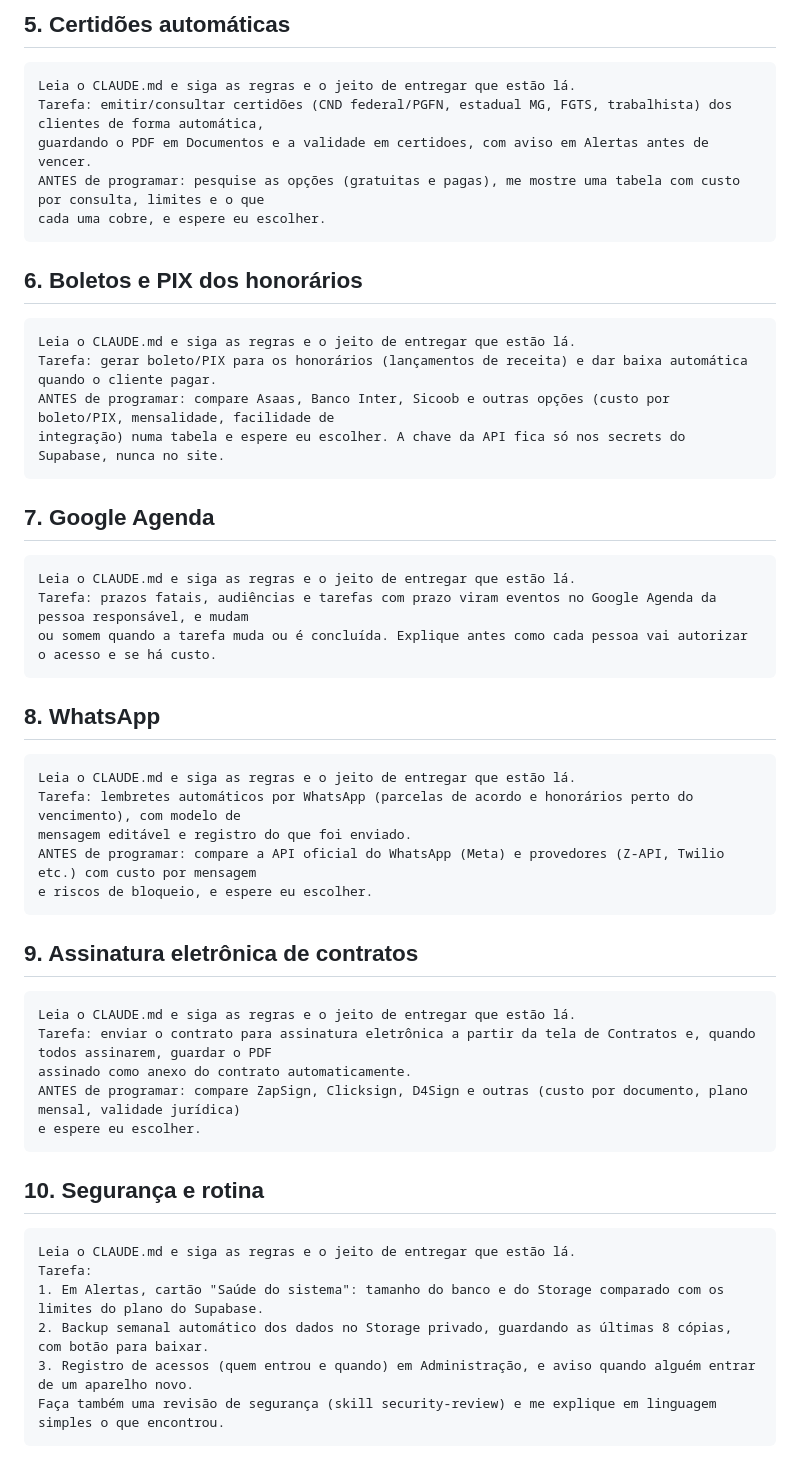
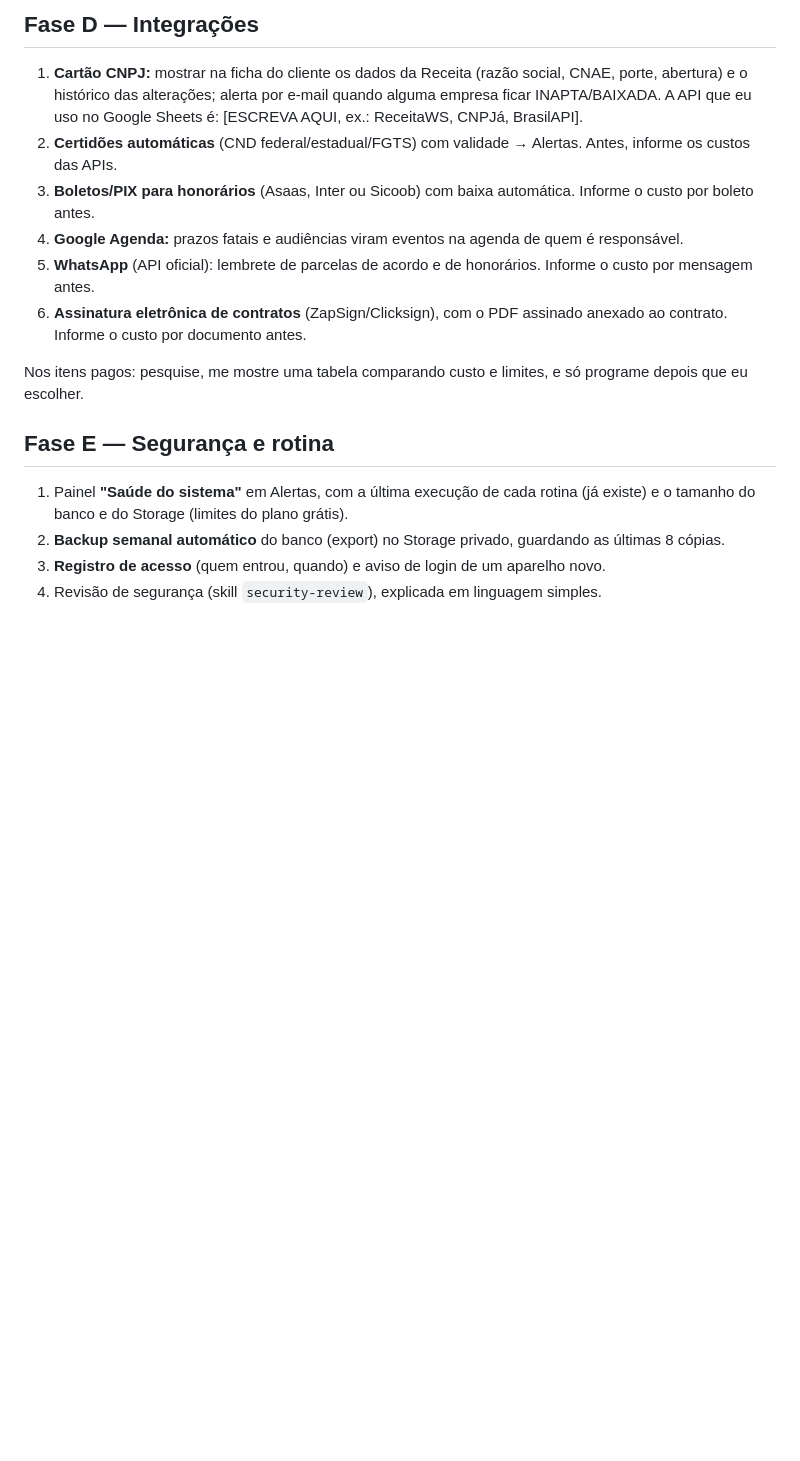
Before and after one commit to Pedromgsam/ERP, a Markdown page: sistema/PROMPT-MELHORIAS.md, the part around one of its changes. Rendered like a GitHub page; blank space fills up the shorter version.

Commit message:
PROMPT-MELHORIAS: volta ao prompt único, com foco em design
Co-Authored-By: Claude Opus 5.5 <noreply@anthropic.com>
Claude-Session: https://claude.ai/code/session_011mjKtp2r5jRiuEsunD38oM

````diff
--- a/sistema/PROMPT-MELHORIAS.md
+++ b/sistema/PROMPT-MELHORIAS.md
@@ -77,58 +73,22 @@ Tarefa:
 
-## 5. Certidões automáticas
+## Fase D — Integrações
 
-```
-Leia o CLAUDE.md e siga as regras e o jeito de entregar que estão lá.
-Tarefa: emitir/consultar certidões (CND federal/PGFN, estadual MG, FGTS, trabalhista) dos clientes de forma automática,
-guardando o PDF em Documentos e a validade em certidoes, com aviso em Alertas antes de vencer.
-ANTES de programar: pesquise as opções (gratuitas e pagas), me mostre uma tabela com custo por consulta, limites e o que
-cada uma cobre, e espere eu escolher.
-```
+1. **Cartão CNPJ:** mostrar na ficha do cliente os dados da Receita (razão social, CNAE, porte, abertura) e o
+   histórico das alterações; alerta por e-mail quando alguma empresa ficar INAPTA/BAIXADA.
+   A API que eu uso no Google Sheets é: [ESCREVA AQUI, ex.: ReceitaWS, CNPJá, BrasilAPI].
+2. **Certidões automáticas** (CND federal/estadual/FGTS) com validade → Alertas. Antes, informe os custos das APIs.
+3. **Boletos/PIX para honorários** (Asaas, Inter ou Sicoob) com baixa automática. Informe o custo por boleto antes.
+4. **Google Agenda:** prazos fatais e audiências viram eventos na agenda de quem é responsável.
+5. **WhatsApp** (API oficial): lembrete de parcelas de acordo e de honorários. Informe o custo por mensagem antes.
+6. **Assinatura eletrônica de contratos** (ZapSign/Clicksign), com o PDF assinado anexado ao contrato.
+   Informe o custo por documento antes.
 
-## 6. Boletos e PIX dos honorários
+Nos itens pagos: pesquise, me mostre uma tabela comparando custo e limites, e só programe depois que eu escolher.
 
-```
-Leia o CLAUDE.md e siga as regras e o jeito de entregar que estão lá.
-Tarefa: gerar boleto/PIX para os honorários (lançamentos de receita) e dar baixa automática quando o cliente pagar.
-ANTES de programar: compare Asaas, Banco Inter, Sicoob e outras opções (custo por boleto/PIX, mensalidade, facilidade de
-integração) numa tabela e espere eu escolher. A chave da API fica só nos secrets do Supabase, nunca no site.
-```
+## Fase E — Segurança e rotina
 
-## 7. Google Agenda
-
-```
-Leia o CLAUDE.md e siga as regras e o jeito de entregar que estão lá.
-Tarefa: prazos fatais, audiências e tarefas com prazo viram eventos no Google Agenda da pessoa responsável, e mudam
-ou somem quando a tarefa muda ou é concluída. Explique antes como cada pessoa vai autorizar o acesso e se há custo.
-```
-
-## 8. WhatsApp
-
-```
-Leia o CLAUDE.md e siga as regras e o jeito de entregar que estão lá.
-Tarefa: lembretes automáticos por WhatsApp (parcelas de acordo e honorários perto do vencimento), com modelo de
-mensagem editável e registro do que foi enviado.
-ANTES de programar: compare a API oficial do WhatsApp (Meta) e provedores (Z-API, Twilio etc.) com custo por mensagem
-e riscos de bloqueio, e espere eu escolher.
-```
-
-## 9. Assinatura eletrônica de contratos
-
-```
-Leia o CLAUDE.md e siga as regras e o jeito de entregar que estão lá.
-Tarefa: enviar o contrato para assinatura eletrônica a partir da tela de Contratos e, quando todos assinarem, guardar o PDF
-assinado como anexo do contrato automaticamente.
-ANTES de programar: compare ZapSign, Clicksign, D4Sign e outras (custo por documento, plano mensal, validade jurídica)
-e espere eu escolher.
-```
-
-## 10. Segurança e rotina
-
-```
-Leia o CLAUDE.md e siga as regras e o jeito de entregar que estão lá.
-Tarefa:
-1. Em Alertas, cartão "Saúde do sistema": tamanho do banco e do Storage comparado com os limites do plano do Supabase.
-2. Backup semanal automático dos dados no Storage privado, guardando as últimas 8 cópias, com botão para baixar.
-3. Registro de acessos (quem entrou e quando) em Administração, e aviso quando alguém entrar de um aparelho novo.
-Faça também uma revisão de segurança (skill security-review) e me explique em linguagem simples o que encontrou.
-```
+1. Painel **"Saúde do sistema"** em Alertas, com a última execução de cada rotina (já existe) e o tamanho do banco
+   e do Storage (limites do plano grátis).
+2. **Backup semanal automático** do banco (export) no Storage privado, guardando as últimas 8 cópias.
+3. **Registro de acesso** (quem entrou, quando) e aviso de login de um aparelho novo.
+4. Revisão de segurança (skill `security-review`), explicada em linguagem simples.
````
Also changed, not shown: other parts of sistema/PROMPT-MELHORIAS.md (+58 -62 lines), CLAUDE.md (+2 -2 lines).
